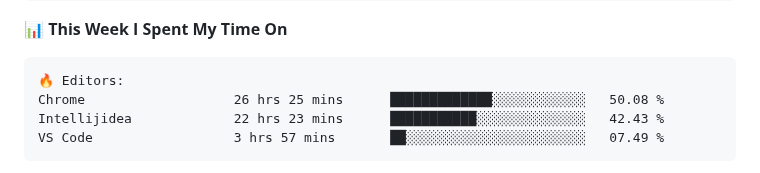
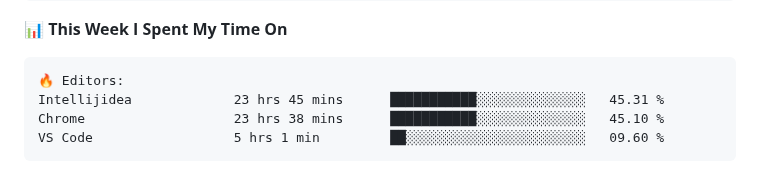
Before and after one commit to danbai225/danbai225, a Markdown page: README.md, the part around one of its changes. Drawn GitHub-style.

Commit message:
Updated with Dev Metrics

````diff
--- a/README.md
+++ b/README.md
@@ -48,9 +48,9 @@
 
 ```text
 🔥 Editors:
-Chrome                   26 hrs 25 mins      █████████████░░░░░░░░░░░░   50.08 %
-Intellijidea             22 hrs 23 mins      ███████████░░░░░░░░░░░░░░   42.43 %
-VS Code                  3 hrs 57 mins       ██░░░░░░░░░░░░░░░░░░░░░░░   07.49 %
+Intellijidea             23 hrs 45 mins      ███████████░░░░░░░░░░░░░░   45.31 %
+Chrome                   23 hrs 38 mins      ███████████░░░░░░░░░░░░░░   45.10 %
+VS Code                  5 hrs 1 min         ██░░░░░░░░░░░░░░░░░░░░░░░   09.60 %
 ```
 
 
````
Also changed, not shown: other parts of README.md (+2 -2 lines).
